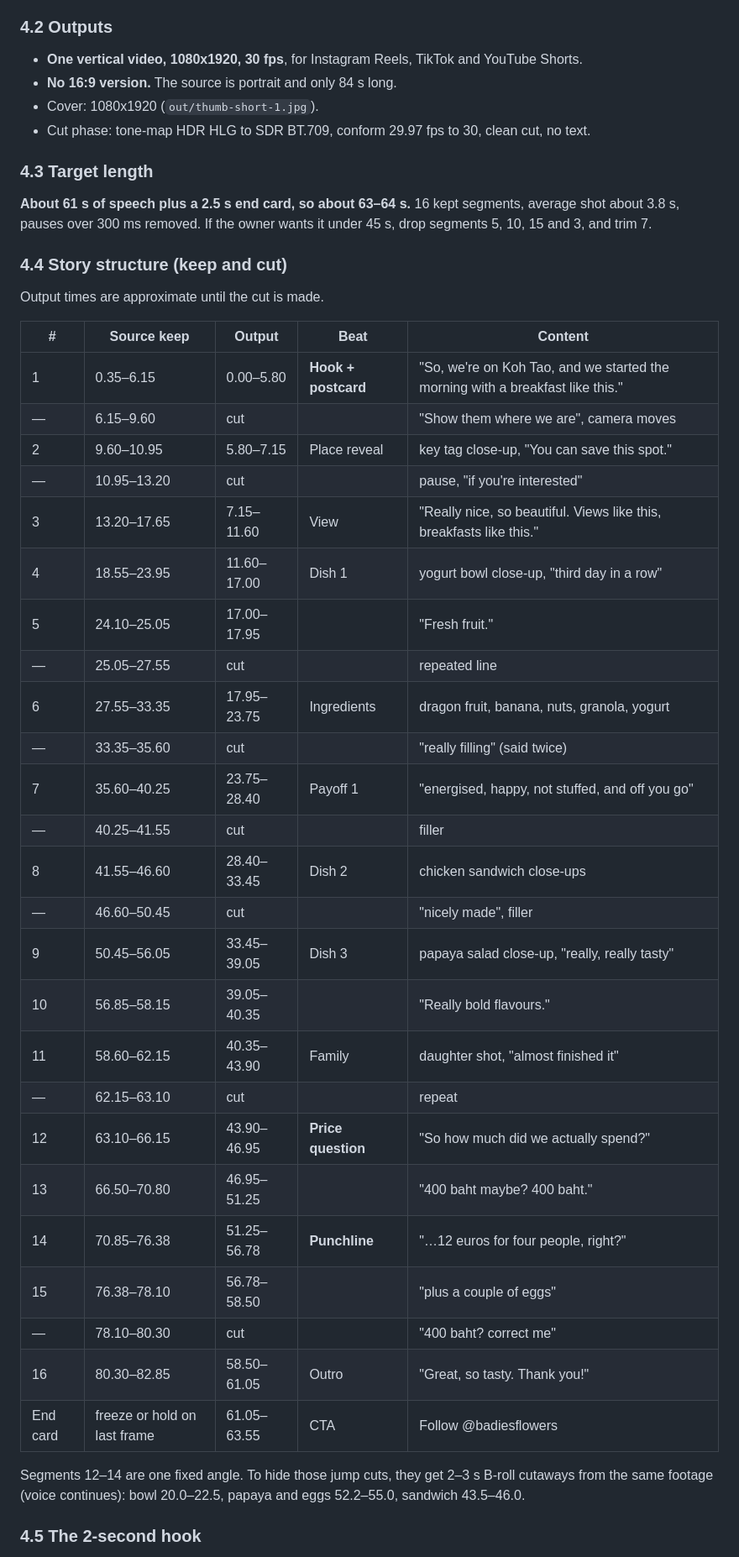
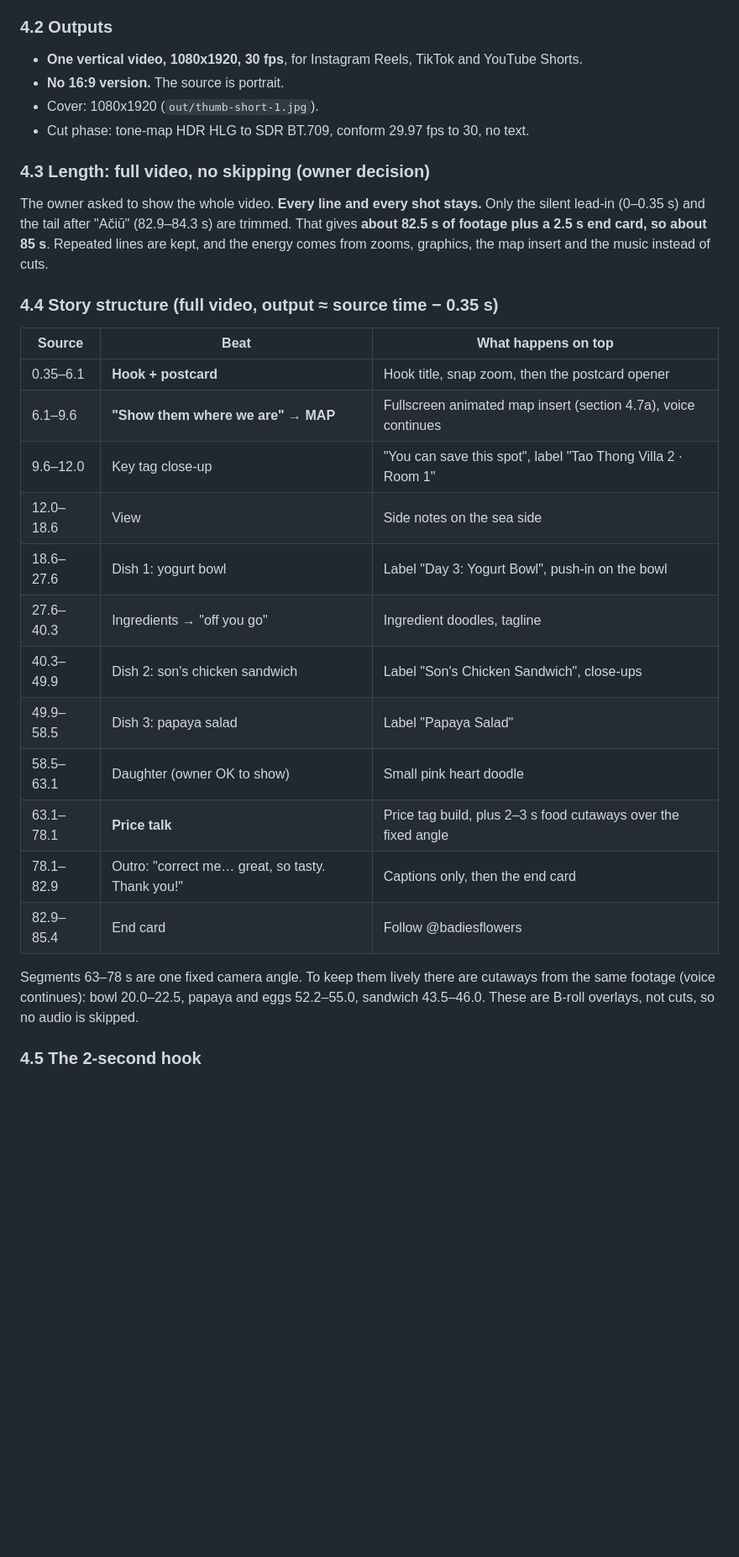
Before and after one commit to leonardDEV21/video_edit, a Markdown page: edit/project.md, the part around one of its changes. Shown at 84% size. Rendered like a GitHub page; blank space fills up the shorter version.

```diff
--- a/edit/project.md
+++ b/edit/project.md
@@ -120,50 +138,37 @@ Installed in this container: **no** video-use, Remotion or editor-pro-max skills
 ### 4.2 Outputs
 
 * **One vertical video, 1080x1920, 30 fps**, for Instagram Reels, TikTok and YouTube Shorts.
-* **No 16:9 version.** The source is portrait and only 84 s long.
+* **No 16:9 version.** The source is portrait.
 * Cover: 1080x1920 (`out/thumb-short-1.jpg`).
-* Cut phase: tone-map HDR HLG to SDR BT.709, conform 29.97 fps to 30, clean cut, no text.
+* Cut phase: tone-map HDR HLG to SDR BT.709, conform 29.97 fps to 30, no text.
 
-### 4.3 Target length
+### 4.3 Length: full video, no skipping (owner decision)
 
-**About 61 s of speech plus a 2.5 s end card, so about 63–64 s.** 16 kept segments, average shot
-about 3.8 s, pauses over 300 ms removed. If the owner wants it under 45 s, drop segments 5, 10, 15 and 3,
-and trim 7.
+The owner asked to show the whole video. **Every line and every shot stays.**
+Only the silent lead-in (0–0.35 s) and the tail after "Ačiū" (82.9–84.3 s) are trimmed.
+That gives **about 82.5 s of footage plus a 2.5 s end card, so about 85 s**.
+Repeated lines are kept, and the energy comes from zooms, graphics, the map insert and the music instead of cuts.
 
-### 4.4 Story structure (keep and cut)
+### 4.4 Story structure (full video, output ≈ source time − 0.35 s)
 
-Output times are approximate until the cut is made.
+| Source | Beat | What happens on top |
+|---|---|---|
+| 0.35–6.1 | **Hook + postcard** | Hook title, snap zoom, then the postcard opener |
+| 6.1–9.6 | **"Show them where we are" → MAP** | Fullscreen animated map insert (section 4.7a), voice continues |
+| 9.6–12.0 | Key tag close-up | "You can save this spot", label "Tao Thong Villa 2 · Room 1" |
+| 12.0–18.6 | View | Side notes on the sea side |
+| 18.6–27.6 | Dish 1: yogurt bowl | Label "Day 3: Yogurt Bowl", push-in on the bowl |
+| 27.6–40.3 | Ingredients → "off you go" | Ingredient doodles, tagline |
+| 40.3–49.9 | Dish 2: son's chicken sandwich | Label "Son's Chicken Sandwich", close-ups |
+| 49.9–58.5 | Dish 3: papaya salad | Label "Papaya Salad" |
+| 58.5–63.1 | Daughter (owner OK to show) | Small pink heart doodle |
+| 63.1–78.1 | **Price talk** | Price tag build, plus 2–3 s food cutaways over the fixed angle |
+| 78.1–82.9 | Outro: "correct me… great, so tasty. Thank you!" | Captions only, then the end card |
+| 82.9–85.4 | End card | Follow @badiesflowers |
 
-| # | Source keep | Output | Beat | Content |
-|---|---|---|---|---|
-| 1 | 0.35–6.15 | 0.00–5.80 | **Hook + postcard** | "So, we're on Koh Tao, and we started the morning with a breakfast like this." |
-| — | 6.15–9.60 | cut | | "Show them where we are", camera moves |
-| 2 | 9.60–10.95 | 5.80–7.15 | Place reveal | key tag close-up, "You can save this spot." |
-| — | 10.95–13.20 | cut | | pause, "if you're interested" |
-| 3 | 13.20–17.65 | 7.15–11.60 | View | "Really nice, so beautiful. Views like this, breakfasts like this." |
-| 4 | 18.55–23.95 | 11.60–17.00 | Dish 1 | yogurt bowl close-up, "third day in a row" |
-| 5 | 24.10–25.05 | 17.00–17.95 | | "Fresh fruit." |
-| — | 25.05–27.55 | cut | | repeated line |
-| 6 | 27.55–33.35 | 17.95–23.75 | Ingredients | dragon fruit, banana, nuts, granola, yogurt |
-| — | 33.35–35.60 | cut | | "really filling" (said twice) |
-| 7 | 35.60–40.25 | 23.75–28.40 | Payoff 1 | "energised, happy, not stuffed, and off you go" |
-| — | 40.25–41.55 | cut | | filler |
-| 8 | 41.55–46.60 | 28.40–33.45 | Dish 2 | chicken sandwich close-ups |
-| — | 46.60–50.45 | cut | | "nicely made", filler |
-| 9 | 50.45–56.05 | 33.45–39.05 | Dish 3 | papaya salad close-up, "really, really tasty" |
-| 10 | 56.85–58.15 | 39.05–40.35 | | "Really bold flavours." |
-| 11 | 58.60–62.15 | 40.35–43.90 | Family | daughter shot, "almost finished it" |
-| — | 62.15–63.10 | cut | | repeat |
-| 12 | 63.10–66.15 | 43.90–46.95 | **Price question** | "So how much did we actually spend?" |
-| 13 | 66.50–70.80 | 46.95–51.25 | | "400 baht maybe? 400 baht." |
-| 14 | 70.85–76.38 | 51.25–56.78 | **Punchline** | "…12 euros for four people, right?" |
-| 15 | 76.38–78.10 | 56.78–58.50 | | "plus a couple of eggs" |
-| — | 78.10–80.30 | cut | | "400 baht? correct me" |
-| 16 | 80.30–82.85 | 58.50–61.05 | Outro | "Great, so tasty. Thank you!" |
-| End card | freeze or hold on last frame | 61.05–63.55 | CTA | Follow @badiesflowers |
-
-Segments 12–14 are one fixed angle. To hide those jump cuts, they get 2–3 s B-roll cutaways from the
-same footage (voice continues): bowl 20.0–22.5, papaya and eggs 52.2–55.0, sandwich 43.5–46.0.
+Segments 63–78 s are one fixed camera angle. To keep them lively there are cutaways
+from the same footage (voice continues): bowl 20.0–22.5, papaya and eggs 52.2–55.0, sandwich 43.5–46.0.
+These are B-roll overlays, not cuts, so no audio is skipped.
 
 ### 4.5 The 2-second hook
 
```
Also changed, not shown: other parts of edit/project.md (+112 -93 lines).
